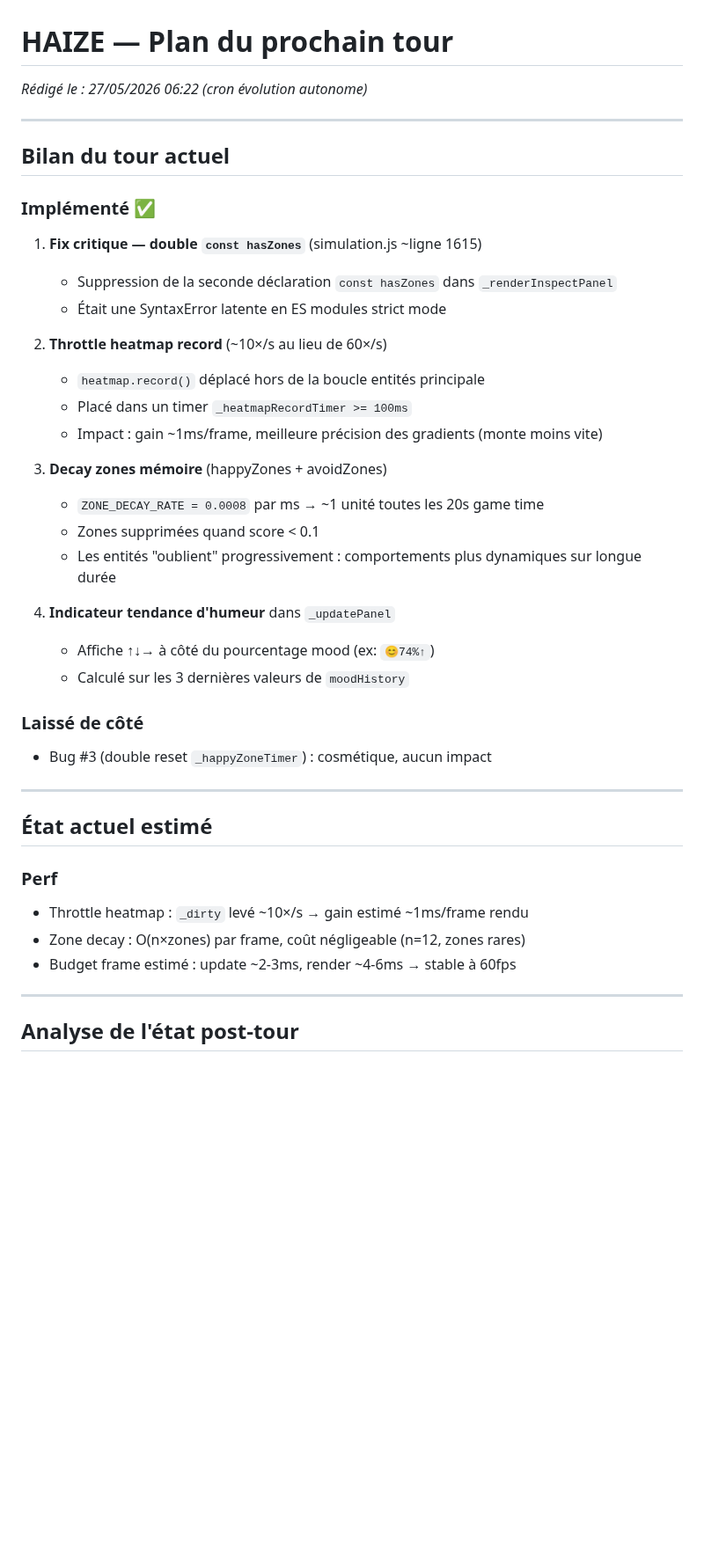
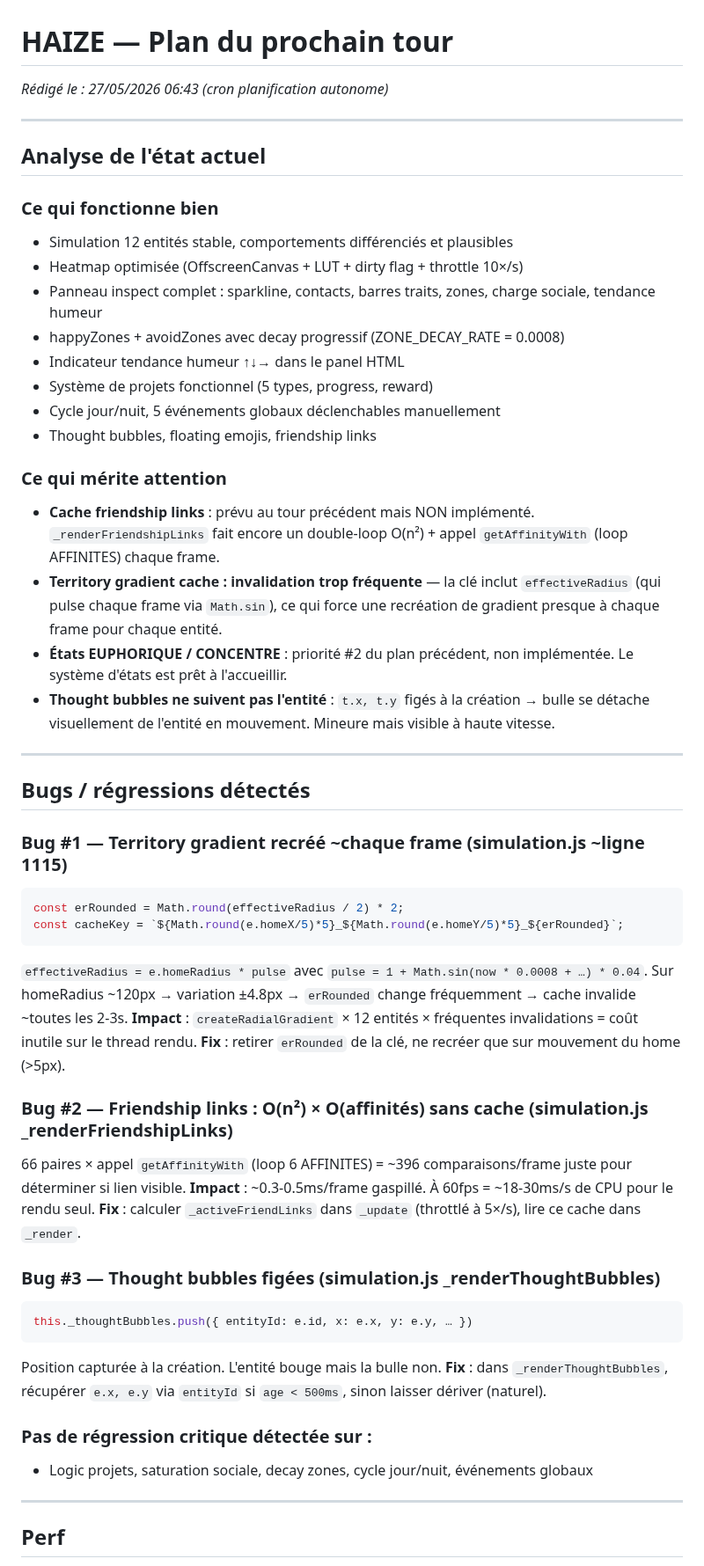
Before and after one commit to Nilujien/haize, a Markdown page: NEXT_TURN.md, the part around one of its changes. Shown at 88% size. Rendered like a GitHub page; blank space fills up the shorter version.

````diff
--- a/NEXT_TURN.md
+++ b/NEXT_TURN.md
@@ -1,43 +1,57 @@
 # HAIZE — Plan du prochain tour
-_Rédigé le : 27/05/2026 06:22 (cron évolution autonome)_
+_Rédigé le : 27/05/2026 06:43 (cron planification autonome)_
 
 ---
 
-## Bilan du tour actuel
+## Analyse de l'état actuel
 
-### Implémenté ✅
+### Ce qui fonctionne bien
+- Simulation 12 entités stable, comportements différenciés et plausibles
+- Heatmap optimisée (OffscreenCanvas + LUT + dirty flag + throttle 10×/s)
+- Panneau inspect complet : sparkline, contacts, barres traits, zones, charge sociale, tendance humeur
+- happyZones + avoidZones avec decay progressif (ZONE_DECAY_RATE = 0.0008)
+- Indicateur tendance humeur ↑↓→ dans le panel HTML
+- Système de projets fonctionnel (5 types, progress, reward)
+- Cycle jour/nuit, 5 événements globaux déclenchables manuellement
+- Thought bubbles, floating emojis, friendship links
 
-1. **Fix critique — double `const hasZones`** (simulation.js ~ligne 1615)
-   - Suppression de la seconde déclaration `const hasZones` dans `_renderInspectPanel`
-   - Était une SyntaxError latente en ES modules strict mode
+### Ce qui mérite attention
 
-2. **Throttle heatmap record** (~10×/s au lieu de 60×/s)
-   - `heatmap.record()` déplacé hors de la boucle entités principale
-   - Placé dans un timer `_heatmapRecordTimer >= 100ms`
-   - Impact : gain ~1ms/frame, meilleure précision des gradients (monte moins vite)
-
-3. **Decay zones mémoire** (happyZones + avoidZones)
-   - `ZONE_DECAY_RATE = 0.0008` par ms → ~1 unité toutes les 20s game time
-   - Zones supprimées quand score < 0.1
-   - Les entités "oublient" progressivement : comportements plus dynamiques sur longue durée
-
-4. **Indicateur tendance d'humeur** dans `_updatePanel`
-   - Affiche ↑↓→ à côté du pourcentage mood (ex: `😊74%↑`)
-   - Calculé sur les 3 dernières valeurs de `moodHistory`
-
-### Laissé de côté
-- Bug #3 (double reset `_happyZoneTimer`) : cosmétique, aucun impact
+- **Cache friendship links** : prévu au tour précédent mais NON implémenté. `_renderFriendshipLinks` fait encore un double-loop O(n²) + appel `getAffinityWith` (loop AFFINITES) chaque frame.
+- **Territory gradient cache : invalidation trop fréquente** — la clé inclut `effectiveRadius` (qui pulse chaque frame via `Math.sin`), ce qui force une recréation de gradient presque à chaque frame pour chaque entité.
+- **États EUPHORIQUE / CONCENTRE** : priorité #2 du plan précédent, non implémentée. Le système d'états est prêt à l'accueillir.
+- **Thought bubbles ne suivent pas l'entité** : `t.x, t.y` figés à la création → bulle se détache visuellement de l'entité en mouvement. Mineure mais visible à haute vitesse.
 
 ---
 
-## État actuel estimé
+## Bugs / régressions détectés
 
-### Perf
-- Throttle heatmap : `_dirty` levé ~10×/s → gain estimé ~1ms/frame rendu
-- Zone decay : O(n×zones) par frame, coût négligeable (n=12, zones rares)
-- Budget frame estimé : update ~2-3ms, render ~4-6ms → stable à 60fps
+### Bug #1 — Territory gradient recréé ~chaque frame (simulation.js ~ligne 1115)
+```js
+const erRounded = Math.round(effectiveRadius / 2) * 2;
+const cacheKey = `${Math.round(e.homeX/5)*5}_${Math.round(e.homeY/5)*5}_${erRounded}`;
+```
+`effectiveRadius = e.homeRadius * pulse` avec `pulse = 1 + Math.sin(now * 0.0008 + …) * 0.04`.
+Sur homeRadius ~120px → variation ±4.8px → `erRounded` change fréquemment → cache invalide ~toutes les 2-3s.
+**Impact** : `createRadialGradient` × 12 entités × fréquentes invalidations = coût inutile sur le thread rendu.
+**Fix** : retirer `erRounded` de la clé, ne recréer que sur mouvement du home (>5px).
+
+### Bug #2 — Friendship links : O(n²) × O(affinités) sans cache (simulation.js _renderFriendshipLinks)
+66 paires × appel `getAffinityWith` (loop 6 AFFINITES) = ~396 comparaisons/frame juste pour déterminer si lien visible.
+**Impact** : ~0.3-0.5ms/frame gaspillé. À 60fps = ~18-30ms/s de CPU pour le rendu seul.
+**Fix** : calculer `_activeFriendLinks` dans `_update` (throttlé à 5×/s), lire ce cache dans `_render`.
+
+### Bug #3 — Thought bubbles figées (simulation.js _renderThoughtBubbles)
+```js
+this._thoughtBubbles.push({ entityId: e.id, x: e.x, y: e.y, … })
+```
+Position capturée à la création. L'entité bouge mais la bulle non.
+**Fix** : dans `_renderThoughtBubbles`, récupérer `e.x, e.y` via `entityId` si `age < 500ms`, sinon laisser dériver (naturel).
+
+### Pas de régression critique détectée sur :
+- Logic projets, saturation sociale, decay zones, cycle jour/nuit, événements globaux
 
 ---
 
-## Analyse de l'état post-tour
+## Perf
 
````
Also changed, not shown: other parts of NEXT_TURN.md (+96 -30 lines).
